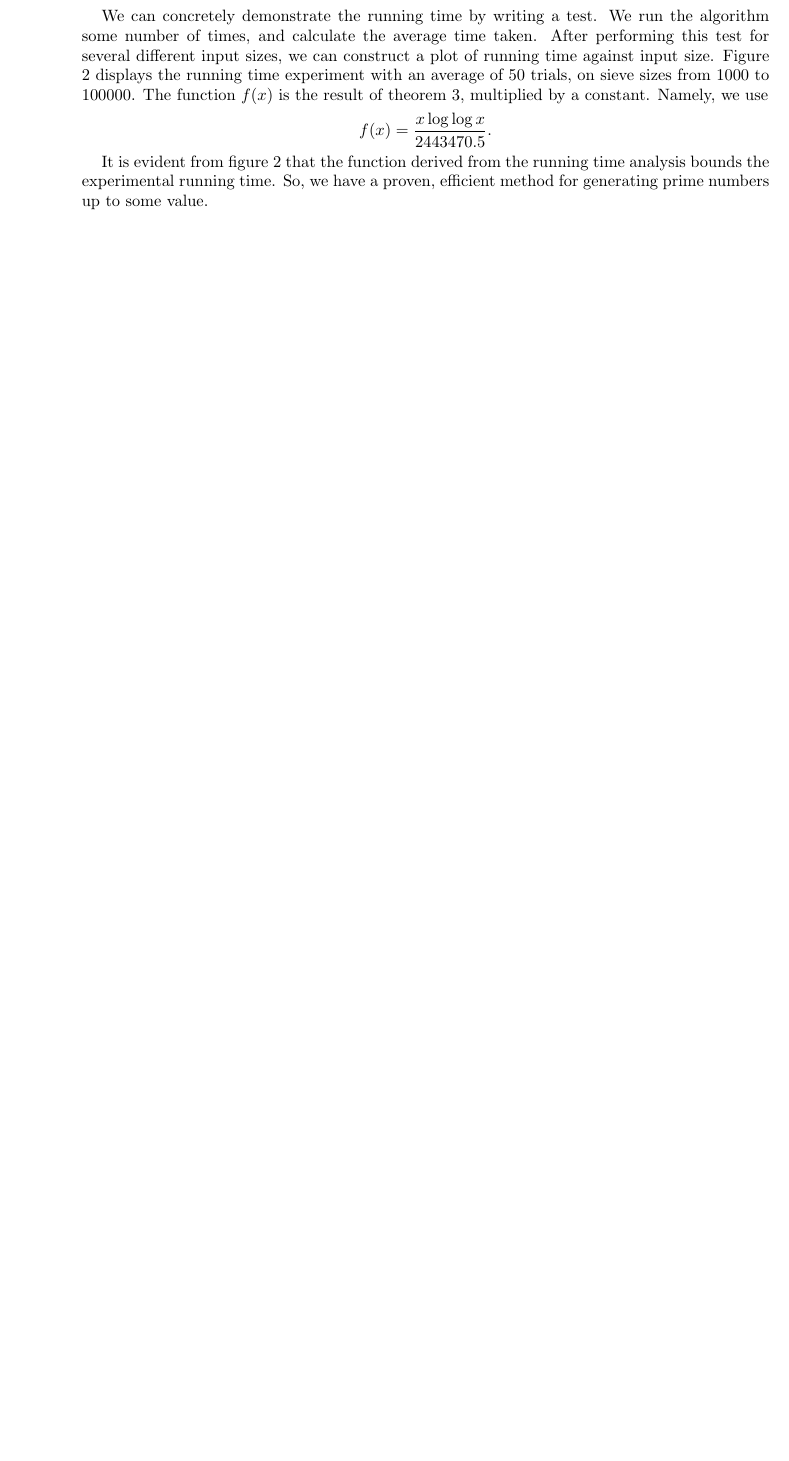
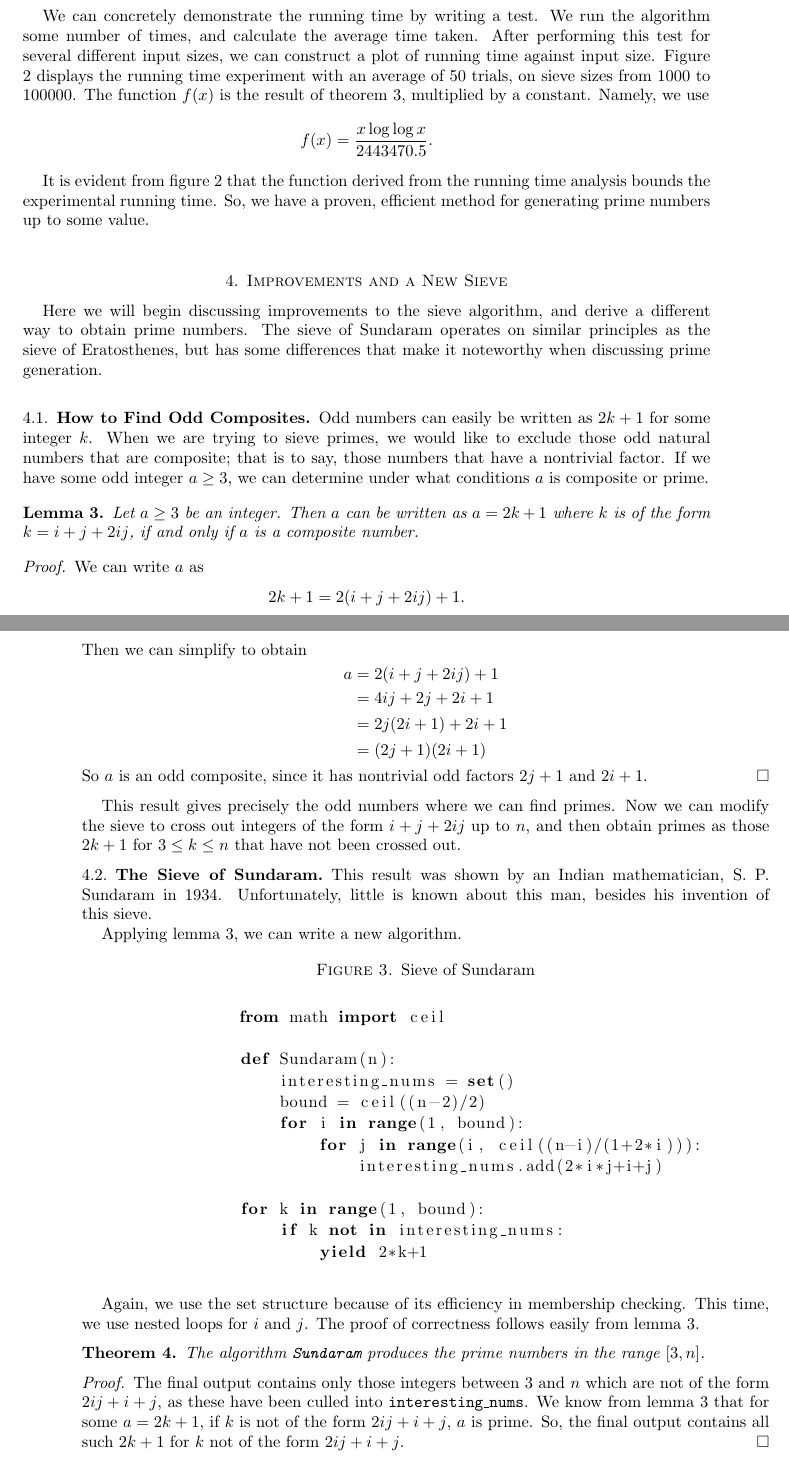
Before and after one commit to jmedcoff/proofs, a LaTeX paper (termpaper2/termpaper2.tex): part of page 4 of 5 before the commit and two parts of pages 5 and 6 of 6 after it, the two joined at a grey line, cut so that both start at the same text, the shorter picture padded with empty space. Compiled offline with pdfLaTeX.

Commit message:
progress on sundaram

```diff
--- a/termpaper2/termpaper2.tex
+++ b/termpaper2/termpaper2.tex
@@ -117,3 +121,6 @@
+	\subsection{The Sieve Algorithm}
+
+	During his time as a librarian, Eratosthenes developed an efficient method for generating prime numbers. He would begin by listing integers up to some bound. After crossing off the multiples of every number below the square root of the upper bound, every number remaining would be prime.
 
 	Consider the following algorithm.
 
@@ -174,6 +181,67 @@
 	\end{figure}
 
 	It is evident from figure \ref{runtime1} that the function derived from the running time analysis bounds the experimental running time. So, we have a proven, efficient method for generating prime numbers up to some value.
+
+	\section{Improvements and a New Sieve}
+
+	Here we will begin discussing improvements to the sieve algorithm, and derive a different way to obtain prime numbers. The sieve of Sundaram operates on similar principles as the sieve of Eratosthenes, but has some differences that make it noteworthy when discussing prime generation.
+
+	\subsection{How to Find Odd Composites}
+
+	Odd numbers can easily be written as $2k+1$ for some integer $k$. When we are trying to sieve primes, we would like to exclude those odd natural numbers that are composite; that is to say, those numbers that have a nontrivial factor. If we have some odd integer $a\geq3$, we can determine under what conditions $a$ is composite or prime.
+
+	\begin{lem}\label{ijstuff}
+		Let $a\geq3$ be an integer. Then $a$ can be written as $a = 2k+1$ where $k$ is of the form $k=i+j+2ij$, if and only if $a$ is a composite number.
+	\end{lem}
+	\begin{proof}
+		We can write $a$ as
+		$$ 2k + 1 = 2(i+j+2ij) + 1 . $$
+		Then we can simplify to obtain
+		\begin{equation*}
+		\begin{split}
+		a &= 2(i+j+2ij) + 1 \\
+		  &= 4ij + 2j + 2i + 1 \\
+		  &= 2j(2i+1) + 2i + 1 \\
+		  &= (2j+1)(2i+1)
+		\end{split}
+		\end{equation*}
+		So $a$ is an odd composite, since it has nontrivial odd factors $2j+1$ and $2i+1$.
+	\end{proof}
+
+	This result gives precisely the odd numbers where we can find primes. Now we can modify the sieve to cross out integers of the form $i+j+2ij$ up to $n$, and then obtain primes as those $2k+1$ for $3 \leq k \leq n$ that have not been crossed out.
+
+	\subsection{The Sieve of Sundaram}
+
+	This result was shown by an Indian mathematician, S. P. Sundaram in 1934. Unfortunately, little is known about this man, besides his invention of this sieve.
+
+	Applying lemma \ref{ijstuff}, we can write a new algorithm.
+
+	\begin{figure}[H]\caption{Sieve of Sundaram}
+		\begin{lstlisting}[language=Python]
+		from math import ceil
+
+		def Sundaram(n):
+		    interesting_nums = set()
+		    bound = ceil((n-2)/2)
+		    for i in range(1, bound):
+		        for j in range(i, ceil((n-i)/(1+2*i))):
+		            interesting_nums.add(2*i*j+i+j)
+
+		for k in range(1, bound):
+		    if k not in interesting_nums:
+		        yield 2*k+1
+		\end{lstlisting}
+	\end{figure}
+
+	Again, we use the set structure because of its efficiency in membership checking. This time, we use nested loops for $i$ and $j$. The proof of correctness follows easily from lemma \ref{ijstuff}.
+
+	\begin{thm}
+		The algorithm \texttt{Sundaram} produces the prime numbers in the range $[3, n]$.
+	\end{thm}
+	\begin{proof}
+		The final output contains only those integers between $3$ and $n$ which are not of the form $2ij+i+j$, as these have been culled into \texttt{interesting\_nums}. We know from lemma \ref{ijstuff} that for some $a=2k+1$, if $k$ is not of the form $2ij+i+j$, $a$ is prime. So, the final output contains all such $2k+1$ for $k$ not of the form $2ij+i+j$.
+	\end{proof}
+
 
 
 
```
Also changed, not shown: termpaper2/termpaper2.pdf, termpaper2/termpaper2.tex (16 more changed lines), 5 other files.
